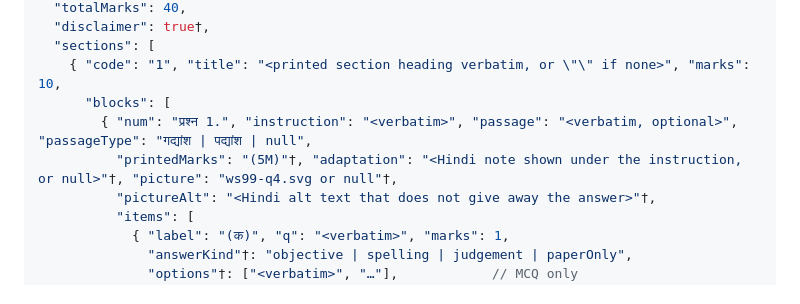
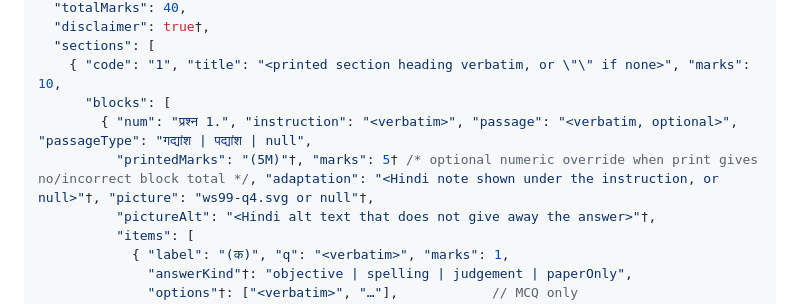
Before and after one commit to manisankar19/mily-hindi-abhyas, a Markdown page: sprints/v3/school-contract.md, the part around the change. Drawn GitHub-style.

```diff
--- a/sprints/v3/school-contract.md
+++ b/sprints/v3/school-contract.md
@@ -83,7 +83,7 @@ This is today's chapter shape plus the school fields marked †. The chapter fil
     { "code": "1", "title": "<printed section heading verbatim, or \"\" if none>", "marks": 10,
       "blocks": [
         { "num": "प्रश्न 1.", "instruction": "<verbatim>", "passage": "<verbatim, optional>", "passageType": "गद्यांश | पद्यांश | null",
-          "printedMarks": "(5M)"†, "adaptation": "<Hindi note shown under the instruction, or null>"†, "picture": "ws99-q4.svg or null"†,
+          "printedMarks": "(5M)"†, "marks": 5† /* optional numeric override when print gives no/incorrect block total */, "adaptation": "<Hindi note shown under the instruction, or null>"†, "picture": "ws99-q4.svg or null"†,
           "pictureAlt": "<Hindi alt text that does not give away the answer>"†,
           "items": [
             { "label": "(क)", "q": "<verbatim>", "marks": 1,
```
Also changed, not shown: sprints/v3/TASKS.md (+8 -4 lines), sprints/v3/subagent-brief.md (added, +92 -0 lines).
